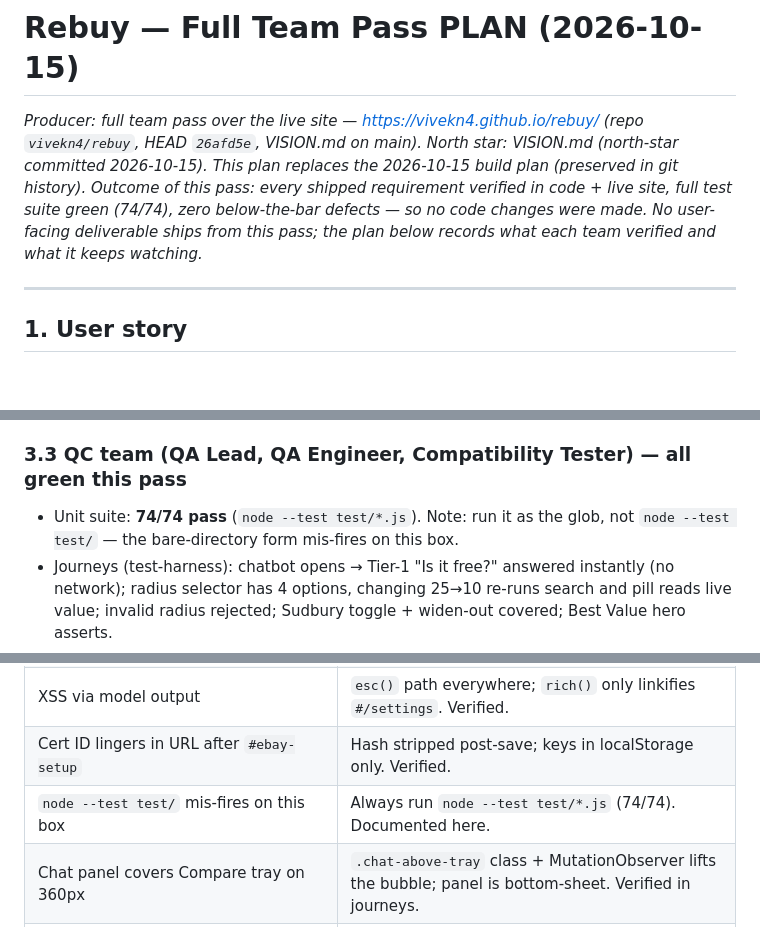
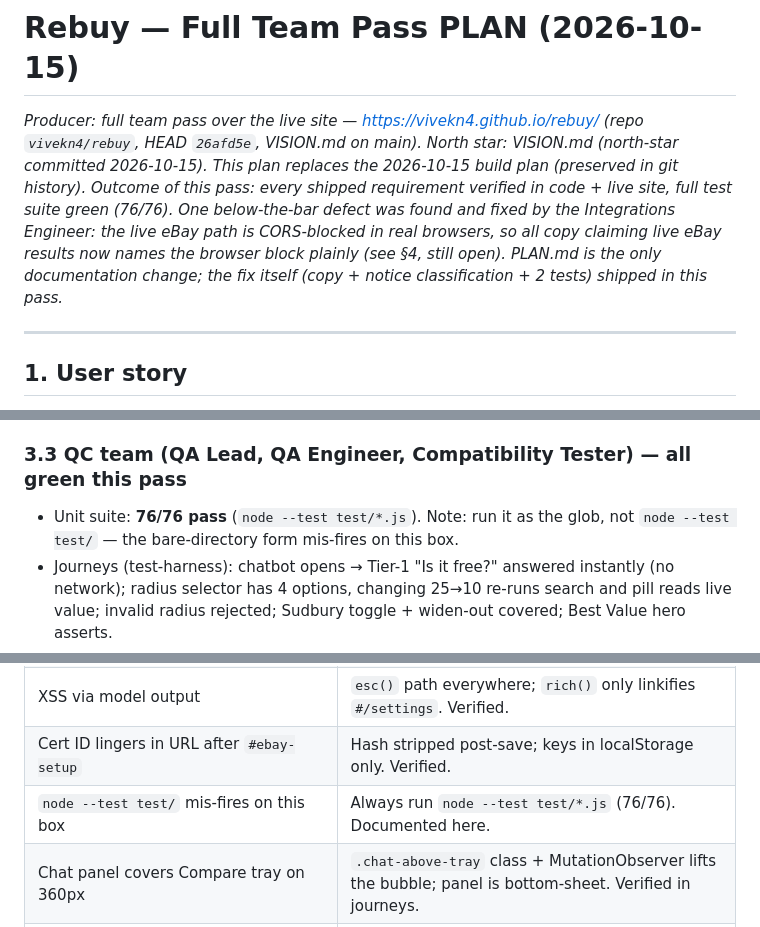
Before and after one commit to vivekn4/rebuy, a Markdown page: PLAN.md, 3 parts joined by grey strips. Rendered like a GitHub page; blank space fills up the shorter version.

Commit message:
Integrations: PLAN.md accuracy (76/76, eBay CORS correction) (2026-10-15)

```diff
--- a/PLAN.md
+++ b/PLAN.md
@@ -2,7 +2,7 @@
 
 *Producer: full team pass over the live site — https://vivekn4.github.io/rebuy/ (repo `vivekn4/rebuy`, HEAD `26afd5e`, VISION.md on main).*
 *North star: VISION.md (north-star committed 2026-10-15). This plan replaces the 2026-10-15 build plan (preserved in git history).*
-*Outcome of this pass: every shipped requirement verified in code + live site, full test suite green (74/74), zero below-the-bar defects — so no code changes were made. No user-facing deliverable ships from this pass; the plan below records what each team verified and what it keeps watching.*
+*Outcome of this pass: every shipped requirement verified in code + live site, full test suite green (76/76). One below-the-bar defect was found and fixed by the Integrations Engineer: the live eBay path is CORS-blocked in real browsers, so all copy claiming live eBay results now names the browser block plainly (see §4, still open). PLAN.md is the only documentation change; the fix itself (copy + notice classification + 2 tests) shipped in this pass.*
 
 ---
 
@@ -58,7 +58,7 @@ This pass confirms that story is true on the live site, every screen, every labe
 
 ### 3.3 QC team (QA Lead, QA Engineer, Compatibility Tester) — all green this pass
 
-- Unit suite: **74/74 pass** (`node --test test/*.js`). Note: run it as the glob, not `node --test test/` — the bare-directory form mis-fires on this box.
+- Unit suite: **76/76 pass** (`node --test test/*.js`). Note: run it as the glob, not `node --test test/` — the bare-directory form mis-fires on this box.
 - Journeys (test-harness): chatbot opens → Tier-1 "Is it free?" answered instantly (no network); radius selector has 4 options, changing 25→10 re-runs search and pill reads live value; invalid radius rejected; Sudbury toggle + widen-out covered; Best Value hero asserts.
 - Live-site check: homepage renders with pill "Sudbury, ON 25 km"; zero-console-errors gate previously passed across 8 views + chat widget.
 - `frag-test.html`: confirmed absent from repo root and not shipped (live URL not present).
@@ -92,7 +92,7 @@ This pass confirms that story is true on the live site, every screen, every labe
 | Chatbot invents a listing/price/city | System prompt forbids; KB has no prices; output escaped; failure path honest. Verified. |
 | XSS via model output | `esc()` path everywhere; `rich()` only linkifies `#/settings`. Verified. |
 | Cert ID lingers in URL after `#ebay-setup` | Hash stripped post-save; keys in localStorage only. Verified. |
-| `node --test test/` mis-fires on this box | Always run `node --test test/*.js` (74/74). Documented here. |
+| `node --test test/` mis-fires on this box | Always run `node --test test/*.js` (76/76). Documented here. |
 | Chat panel covers Compare tray on 360px | `.chat-above-tray` class + MutationObserver lifts the bubble; panel is bottom-sheet. Verified in journeys. |
 | Secret accidentally committed | Standing: user keys never in repo; App ID is public-by-design; git-grep audit clean. Verified. |
 
```
Also changed, not shown: other parts of PLAN.md (+1 -1 lines).
